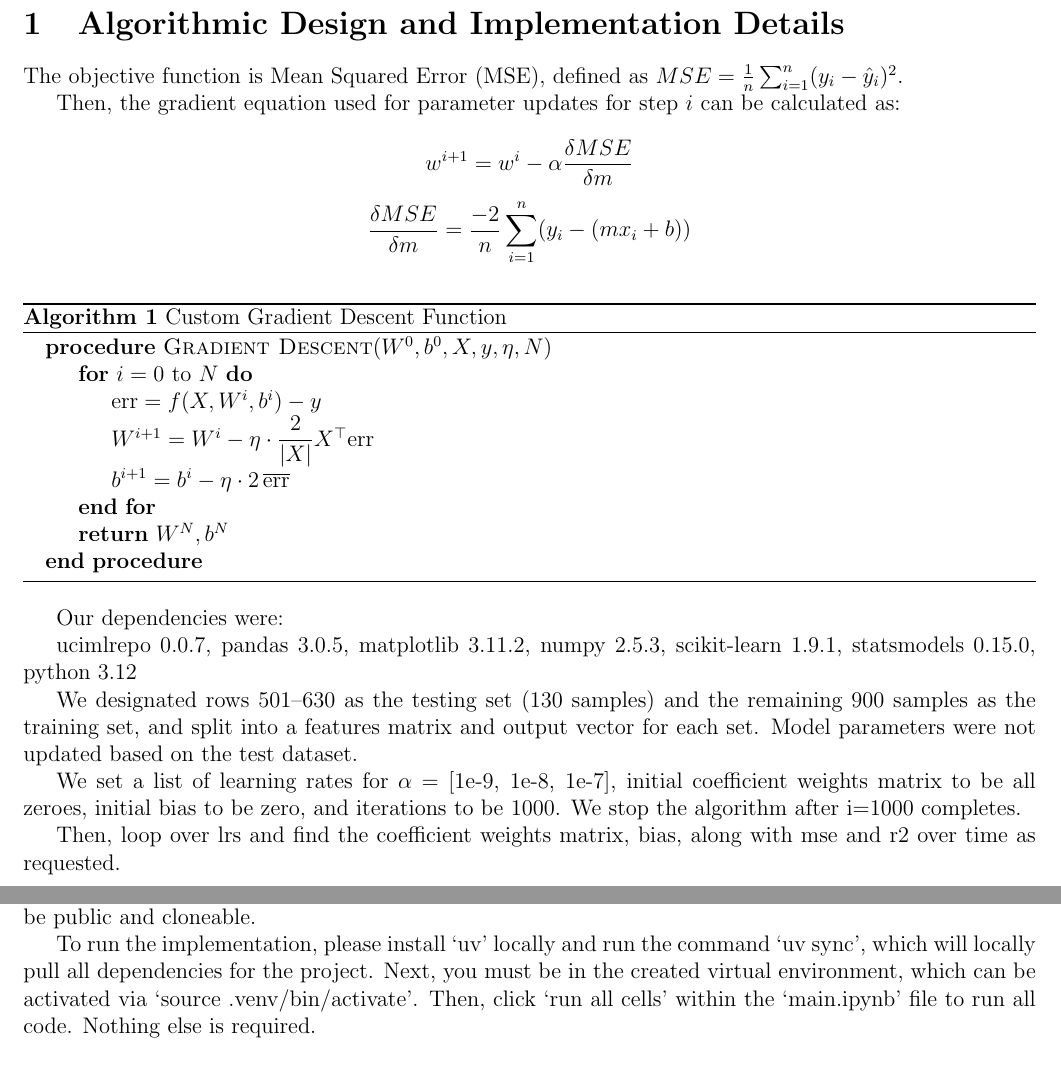
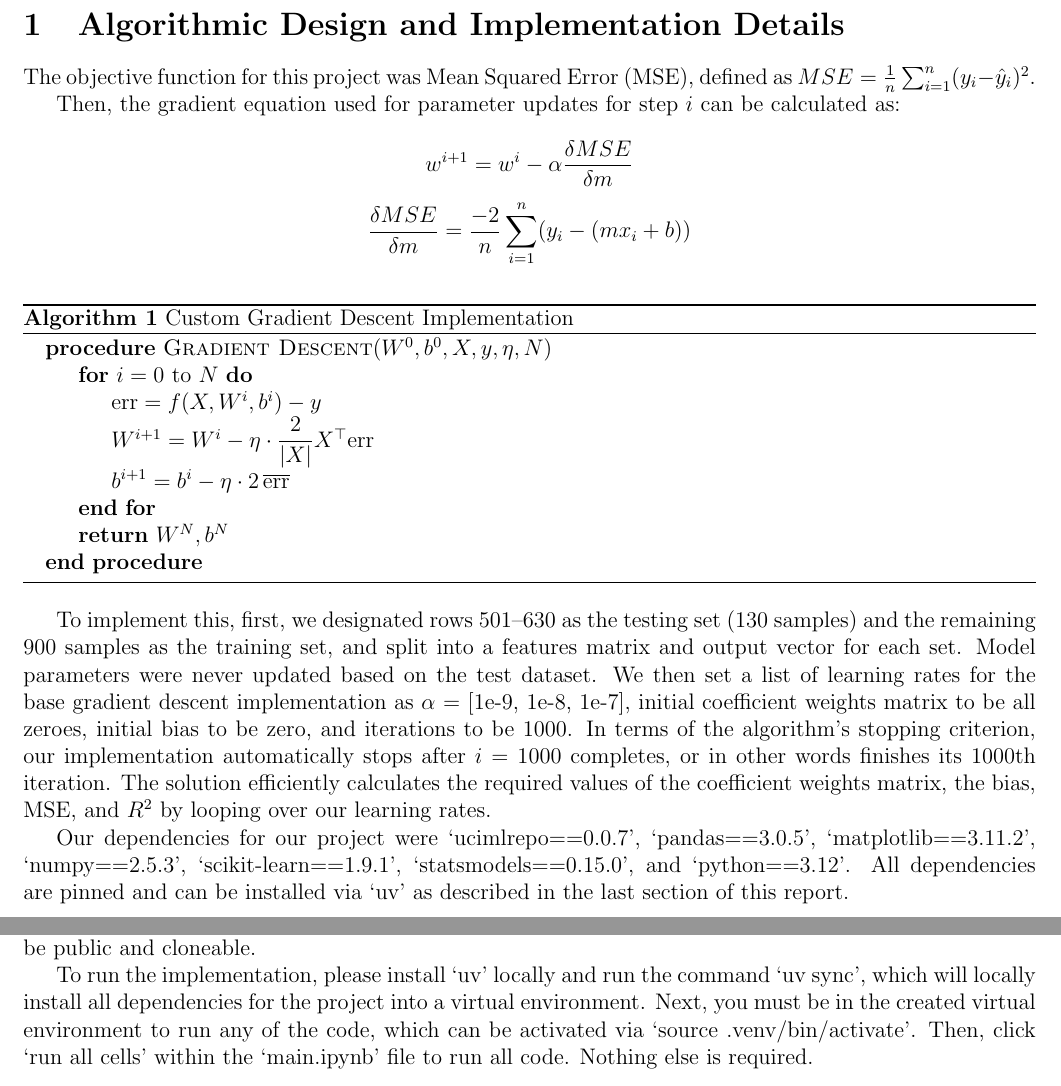
Before and after one commit to kevintang6142/data-mining-project-1, a LaTeX document (part-three-written/part-three-written.tex): two parts of pages 2 and 9 of 9, joined at a grey line, cut so that both start at the same text. Compiled offline with pdfLaTeX.

Commit message:
feat: algo imp changes

```diff
--- a/part-three-written/part-three-written.tex
+++ b/part-three-written/part-three-written.tex
@@ -37,7 +37,7 @@
 % Detail your software environment, dependencies (e.g., Python 3.x, NumPy, pandas,
 % statsmodels), and exact dataset partition steps (900 train / 130 test split).
 
-The objective function is Mean Squared Error (MSE), defined as $MSE = \frac{1}{n} \sum_{i=1}^{n}(y_i - \hat y_i)^2$.
+The objective function for this project was Mean Squared Error (MSE), defined as $MSE = \frac{1}{n} \sum_{i=1}^{n}(y_i - \hat y_i)^2$.
 
 Then, the gradient equation used for parameter updates for step $i$ can be calculated as:
 
@@ -45,7 +45,7 @@ Then, the gradient equation used for parameter updates for step $i$ can be calcu
 \[\frac{\delta MSE}{\delta m} = \frac{-2}{n} \sum_{i=1}^{n}(y_i - (mx_i + b))\]
 
 \begin{algorithm}
-    \caption{Custom Gradient Descent Function}
+    \caption{Custom Gradient Descent Implementation}
     \label{alg:gradient-descent}
     \begin{algorithmic}
         \Procedure{Gradient Descent}{$W^{0}, b^{0}, X, y, \eta, N$}
@@ -59,16 +59,10 @@ Then, the gradient equation used for parameter updates for step $i$ can be calcu
     \end{algorithmic}
 \end{algorithm}
 
-Our dependencies were:
+To implement this, first, we designated rows 501–630 as the testing set (130 samples) and the remaining 900
+samples as the training set, and split into a features matrix and output vector for each set. Model parameters were never updated based on the test dataset. We then set a list of learning rates for the base gradient descent implementation as $\alpha$ = [1e-9, 1e-8, 1e-7], initial coefficient weights matrix to be all zeroes, initial bias to be zero, and iterations to be 1000. In terms of the algorithm's stopping criterion, our implementation automatically stops after $i=1000$ completes, or in other words finishes its 1000th iteration. The solution efficiently calculates the required values of the coefficient weights matrix, the bias, MSE, and $R^2$ by looping over our learning rates.
 
-ucimlrepo 0.0.7, pandas 3.0.5, matplotlib 3.11.2, numpy 2.5.3, scikit-learn 1.9.1, statsmodels 0.15.0, python 3.12
-
-We designated rows 501–630 as the testing set (130 samples) and the remaining 900
-samples as the training set, and split into a features matrix and output vector for each set. Model parameters were not updated based on the test dataset.
-
-We set a list of learning rates for $\alpha$ = [1e-9, 1e-8, 1e-7], initial coefficient weights matrix to be all zeroes, initial bias to be zero, and iterations to be 1000. We stop the algorithm after i=1000 completes.
-
-Then, loop over lrs and find the coefficient weights matrix, bias, along with mse and r2 over time as requested.
+Our dependencies for our project were `ucimlrepo==0.0.7', `pandas==3.0.5', `matplotlib==3.11.2', `numpy==2.5.3', `scikit-learn==1.9.1', `statsmodels==0.15.0', and `python==3.12'. All dependencies are pinned and can be installed via `uv' as described in the last section of this report.
 
 \newpage
 
@@ -228,6 +222,6 @@ Interestingly, we observe log transformation changes the p-values significantly,
 
 The repository containing all of our implementation can be found at \href{https://github.com/kevintang6142/data-mining-project-1/tree/main}{this GitHub repository}, which should be public and cloneable.
 
-To run the implementation, please install `uv' locally and run the command `uv sync', which will locally pull all dependencies for the project. Next, you must be in the created virtual environment, which can be activated via `source .venv/bin/activate'. Then, click `run all cells' within the `main.ipynb' file to run all code. Nothing else is required.
+To run the implementation, please install `uv' locally and run the command `uv sync', which will locally install all dependencies for the project into a virtual environment. Next, you must be in the created virtual environment to run any of the code, which can be activated via `source .venv/bin/activate'. Then, click `run all cells' within the `main.ipynb' file to run all code. Nothing else is required.
 
 \end{document}
```
Also changed, not shown: part-three-written/part-three-written.pdf.
